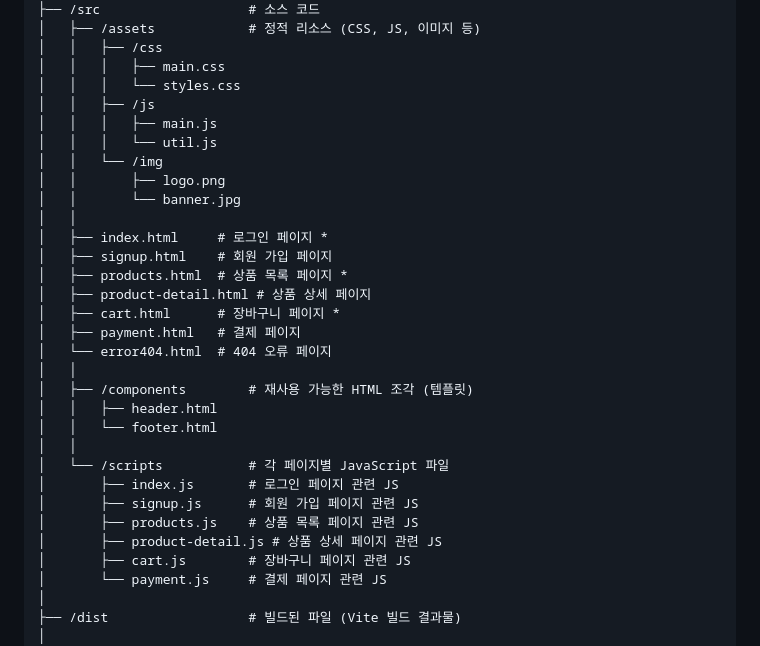
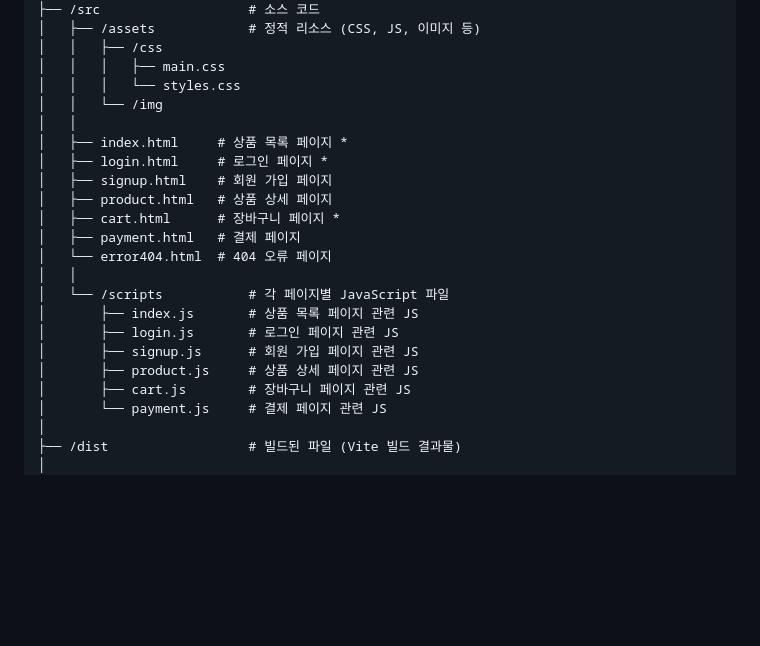
Before and after one commit to diayeri/open-market, a Markdown page: README.md, the part around the change. Drawn GitHub-style; blank space fills up the shorter version.

Commit message:
README 파일구조 업데이트

```diff
--- a/README.md
+++ b/README.md
@@ -52,30 +52,21 @@
 │   │   ├── /css
 │   │   │   ├── main.css
 │   │   │   └── styles.css
-│   │   ├── /js
-│   │   │   ├── main.js
-│   │   │   └── util.js
 │   │   └── /img
-│   │       ├── logo.png
-│   │       └── banner.jpg
 │   │
-│   ├── index.html     # 로그인 페이지 *
+│   ├── index.html     # 상품 목록 페이지 *
+│   ├── login.html     # 로그인 페이지 *
 │   ├── signup.html    # 회원 가입 페이지
-│   ├── products.html  # 상품 목록 페이지 *
-│   ├── product-detail.html # 상품 상세 페이지
+│   ├── product.html   # 상품 상세 페이지
 │   ├── cart.html      # 장바구니 페이지 *
 │   ├── payment.html   # 결제 페이지
 │   └── error404.html  # 404 오류 페이지
 │   │
-│   ├── /components        # 재사용 가능한 HTML 조각 (템플릿)
-│   │   ├── header.html
-│   │   └── footer.html
-│   │
 │   └── /scripts           # 각 페이지별 JavaScript 파일
-│       ├── index.js       # 로그인 페이지 관련 JS
+│       ├── index.js       # 상품 목록 페이지 관련 JS
+│       ├── login.js       # 로그인 페이지 관련 JS
 │       ├── signup.js      # 회원 가입 페이지 관련 JS
-│       ├── products.js    # 상품 목록 페이지 관련 JS
-│       ├── product-detail.js # 상품 상세 페이지 관련 JS
+│       ├── product.js     # 상품 상세 페이지 관련 JS
 │       ├── cart.js        # 장바구니 페이지 관련 JS
 │       └── payment.js     # 결제 페이지 관련 JS
 │
```
